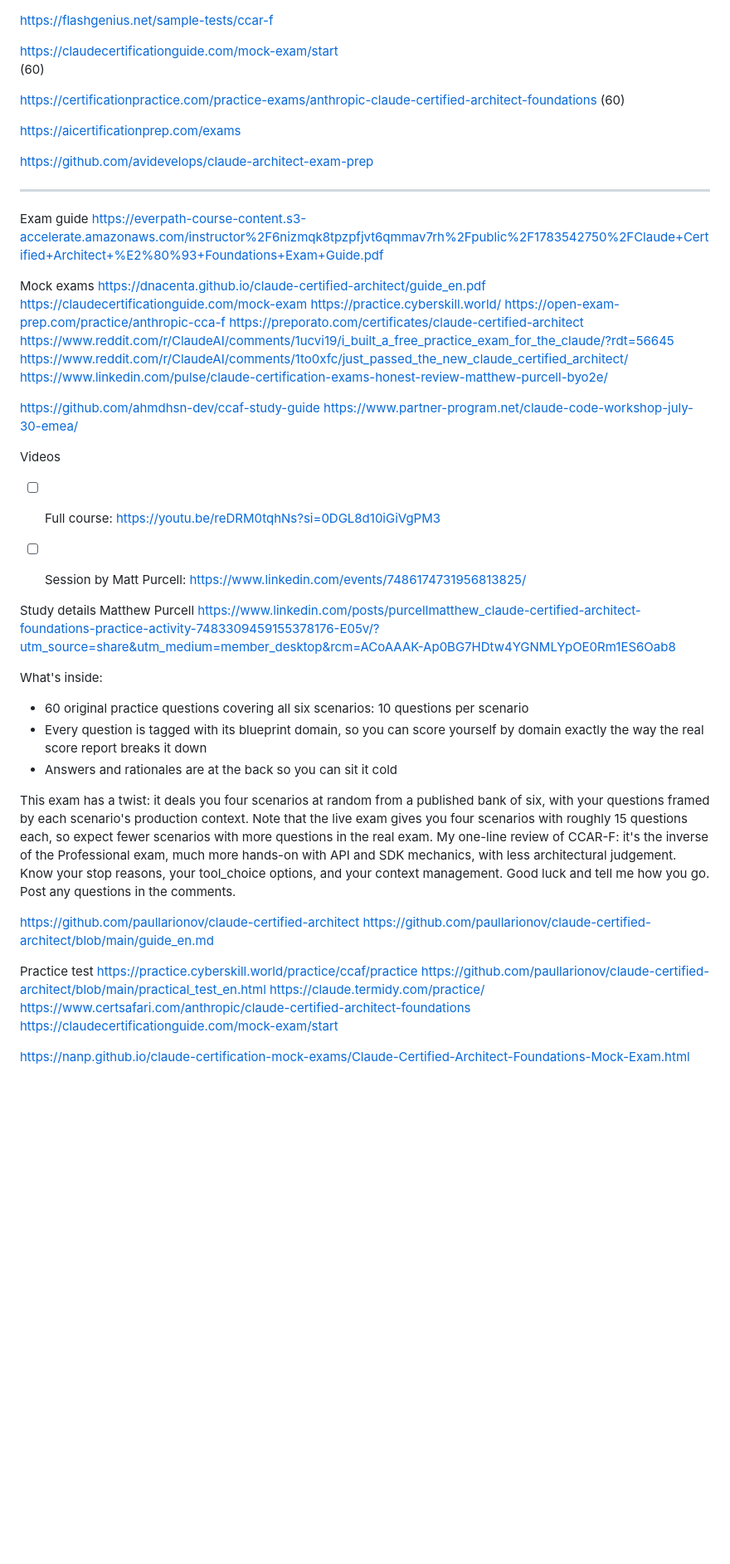
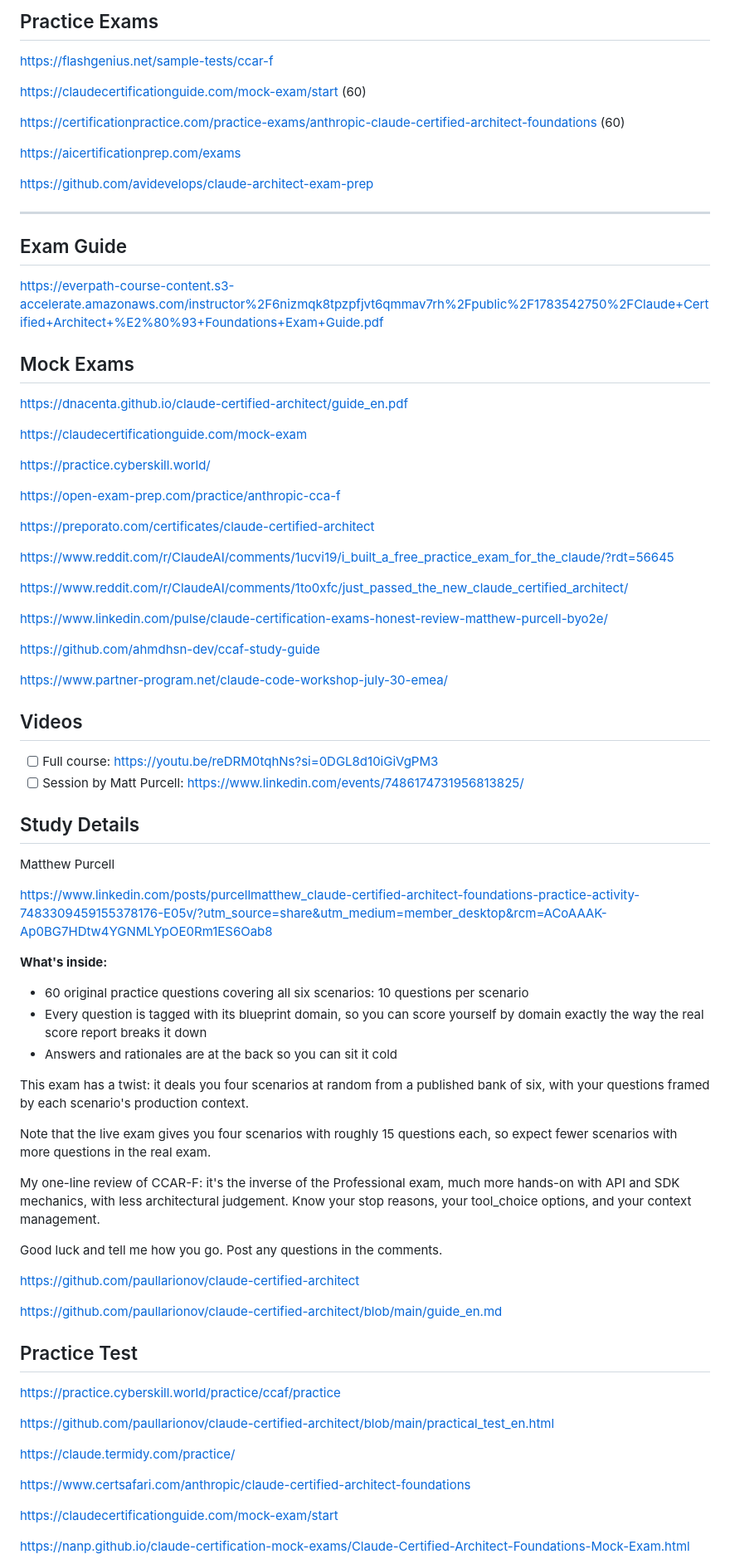
Before and after one commit to jajohnsylvester/GenAI, a Markdown page: Anthropic/ArchFoundSampleQA/Readme1.md, the part around one of its changes. Shown at 83% size. GitHub-like rendering; blank space fills up the shorter version.

```diff
--- a/Anthropic/ArchFoundSampleQA/Readme1.md
+++ b/Anthropic/ArchFoundSampleQA/Readme1.md
@@ -1,3 +1,5 @@
+## Practice Exams
+
 https://flashgenius.net/sample-tests/ccar-f
 
 https://claudecertificationguide.com/mock-exam/start
@@ -10,54 +12,76 @@ https://aicertificationprep.com/exams
 
 https://github.com/avidevelops/claude-architect-exam-prep
 
--------------------------------------------------------
+---
 
-Exam guide
+## Exam Guide
+
 https://everpath-course-content.s3-accelerate.amazonaws.com/instructor%2F6nizmqk8tpzpfjvt6qmmav7rh%2Fpublic%2F1783542750%2FClaude+Certified+Architect+%E2%80%93+Foundations+Exam+Guide.pdf
 
-Mock exams
+## Mock Exams
+
 https://dnacenta.github.io/claude-certified-architect/guide_en.pdf
+
 https://claudecertificationguide.com/mock-exam
+
 https://practice.cyberskill.world/
+
 https://open-exam-prep.com/practice/anthropic-cca-f
+
 https://preporato.com/certificates/claude-certified-architect
+
 https://www.reddit.com/r/ClaudeAI/comments/1ucvi19/i_built_a_free_practice_exam_for_the_claude/?rdt=56645
+
 https://www.reddit.com/r/ClaudeAI/comments/1to0xfc/just_passed_the_new_claude_certified_architect/
+
 https://www.linkedin.com/pulse/claude-certification-exams-honest-review-matthew-purcell-byo2e/
 
+https://github.com/ahmdhsn-dev/ccaf-study-guide
 
-https://github.com/ahmdhsn-dev/ccaf-study-guide
 https://www.partner-program.net/claude-code-workshop-july-30-emea/
 
+## Videos
 
-Videos
-- [ ] Full course: https://youtu.be/reDRM0tqhNs?si=0DGL8d10iGiVgPM3
-- [ ] Session by Matt Purcell: https://www.linkedin.com/events/7486174731956813825/
+- [ ] Full course:
+  https://youtu.be/reDRM0tqhNs?si=0DGL8d10iGiVgPM3
+- [ ] Session by Matt Purcell:
+  https://www.linkedin.com/events/7486174731956813825/
 
+## Study Details
 
-Study details
 Matthew Purcell
- https://www.linkedin.com/posts/purcellmatthew_claude-certified-architect-foundations-practice-activity-7483309459155378176-E05v/?utm_source=share&utm_medium=member_desktop&rcm=ACoAAAK-Ap0BG7HDtw4YGNMLYpOE0Rm1ES6Oab8
 
-What's inside:
+https://www.linkedin.com/posts/purcellmatthew_claude-certified-architect-foundations-practice-activity-7483309459155378176-E05v/?utm_source=share&utm_medium=member_desktop&rcm=ACoAAAK-Ap0BG7HDtw4YGNMLYpOE0Rm1ES6Oab8
+
+**What's inside:**
 * 60 original practice questions covering all six scenarios: 10 questions per scenario
 * Every question is tagged with its blueprint domain, so you can score yourself by domain exactly the way the real score report breaks it down
 * Answers and rationales are at the back so you can sit it cold
 
 This exam has a twist: it deals you four scenarios at random from a published bank of six, with your questions framed by each scenario's production context.
+
 Note that the live exam gives you four scenarios with roughly 15 questions each, so expect fewer scenarios with more questions in the real exam.
+
 My one-line review of CCAR-F: it's the inverse of the Professional exam, much more hands-on with API and SDK mechanics, with less architectural judgement. Know your stop reasons, your tool_choice options, and your context management.
+
 Good luck and tell me how you go. Post any questions in the comments.
 
 https://github.com/paullarionov/claude-certified-architect
+
 https://github.com/paullarionov/claude-certified-architect/blob/main/guide_en.md
 
-Practice test
+## Practice Test
+
 https://practice.cyberskill.world/practice/ccaf/practice
+
 https://github.com/paullarionov/claude-certified-architect/blob/main/practical_test_en.html
+
 https://claude.termidy.com/practice/
+
 https://www.certsafari.com/anthropic/claude-certified-architect-foundations
+
 https://claudecertificationguide.com/mock-exam/start
 
 https://nanp.github.io/claude-certification-mock-exams/Claude-Certified-Architect-Foundations-Mock-Exam.html
+
 https://www.reddit.com/r/ClaudeAI/comments/1to0xfc/just_passed_the_new_claude_certified_architect/?rdt=61023
```
Also changed, not shown: other parts of Anthropic/ArchFoundSampleQA/Readme1.md (+12 -5 lines).
